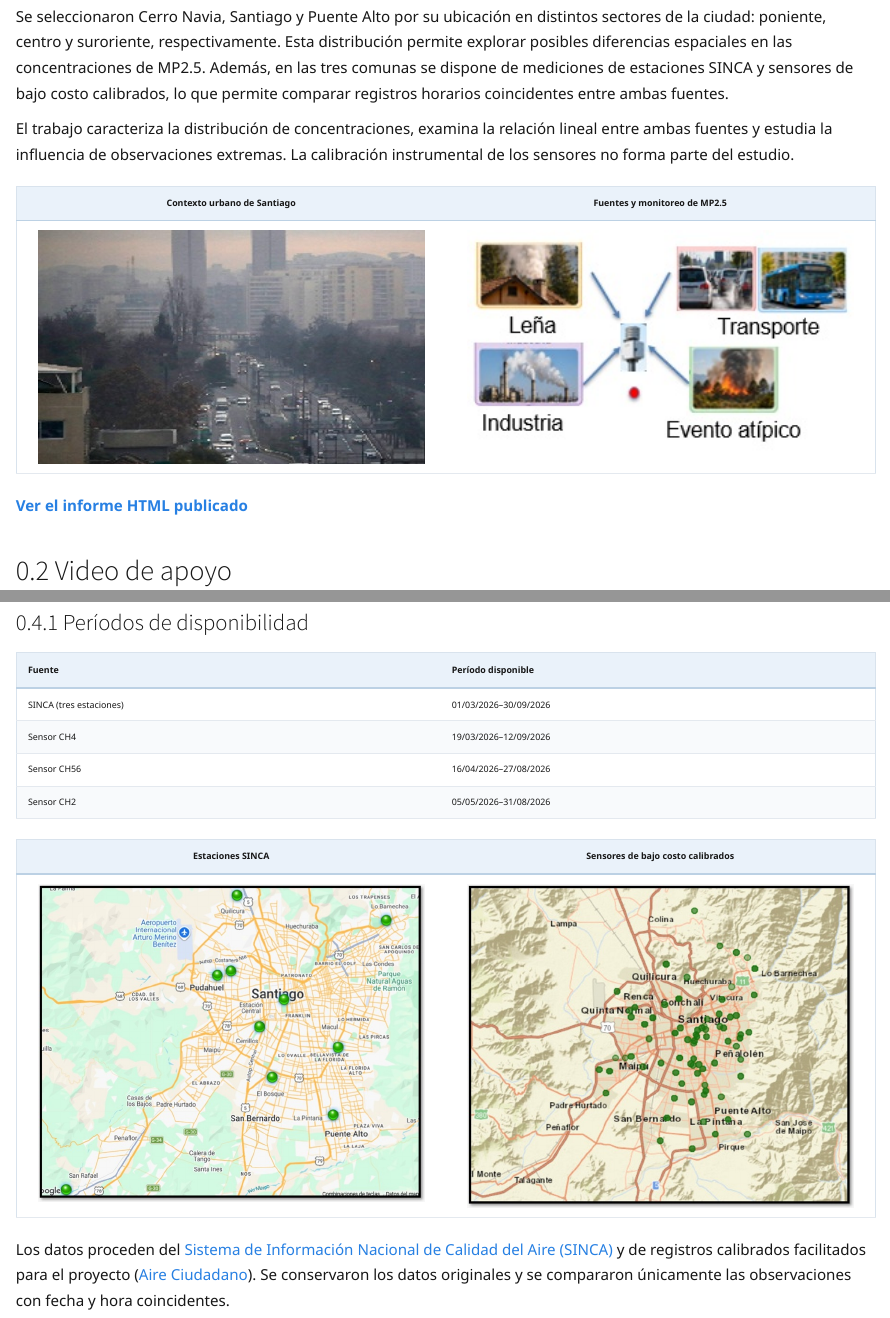
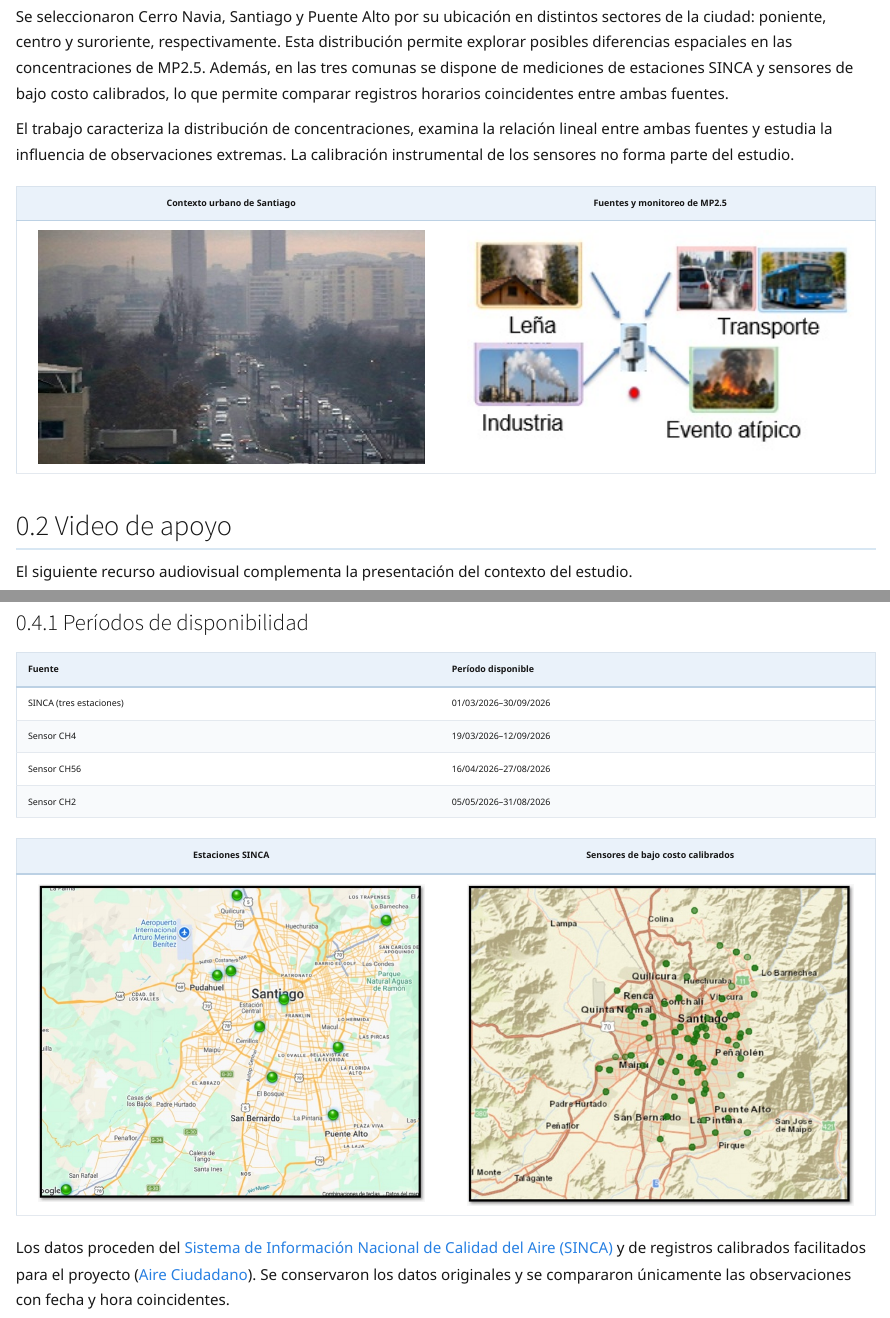
Before and after one commit to moliveraf/proyecto-final-mp25, a Quarto document (06_informe/informe_final_mp25_santiago_actualizado.qmd): the page in a window 1100 px wide, from 1120 px down, and a second part further down, joined at a grey line. Rendered offline with R 4.5, knitr and Pandoc in place of Quarto, with nearby package versions.

Commit message:
Actualizar informe Quarto y HTML con fecha corregida

```diff
--- a/06_informe/informe_final_mp25_santiago_actualizado.qmd
+++ b/06_informe/informe_final_mp25_santiago_actualizado.qmd
@@ -3,7 +3,7 @@ title: "Análisis exploratorio del MP2.5 en Santiago de Chile"
 subtitle: "Comparación de estaciones SINCA y sensores de bajo costo calibrados"
 author: "María Cristina Olivera Ferrer"
 date: "2026-12-03"
-date-format: "D MMMM YYYY"
+date-format: "D [de] MMMM [de] YYYY"
 lang: es
 format:
   html:
@@ -78,8 +78,6 @@ El trabajo caracteriza la distribución de concentraciones, examina la relación
 | Contexto urbano de Santiago | Fuentes y monitoreo de MP2.5 |
 |:---:|:---:|
 | ![](../05_imagenes/02_santiago2.jpg){width=95%} | ![](../05_imagenes/03_fsensor.jpg){width=95%} |
-
-**[Ver el informe HTML publicado](https://moliveraf.github.io/proyecto-final-mp25/)**
 
 ## Video de apoyo {#video}
 
```
Also changed, not shown: 2 other files.
